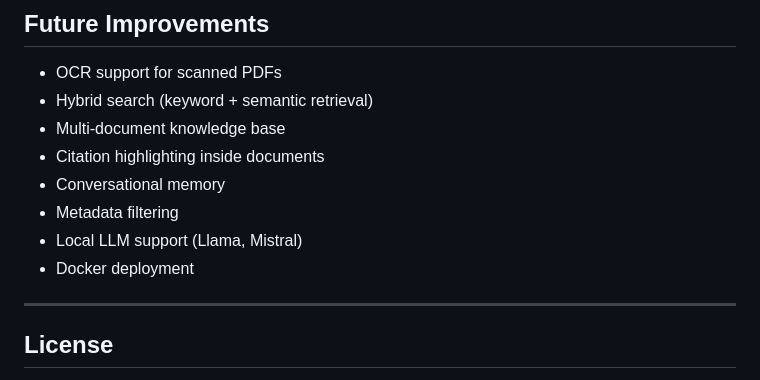
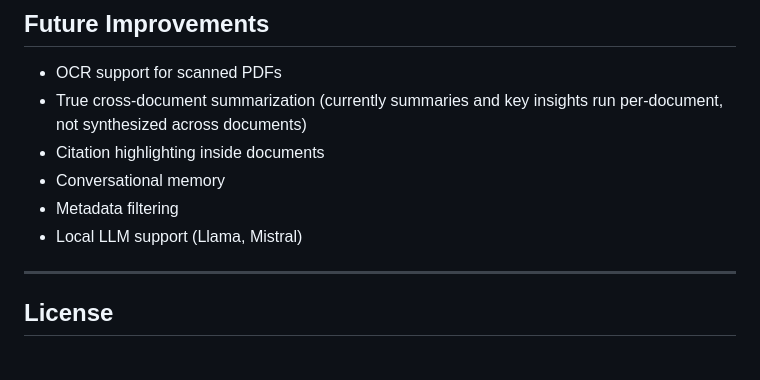
Before and after one commit to Mansha-Khod/InsightDock, a Markdown page: README.md, the part around one of its changes. GitHub-like rendering.

```diff
--- a/README.md
+++ b/README.md
@@ -185,13 +203,11 @@ streamlit run app.py
 ## Future Improvements
 
 - OCR support for scanned PDFs
-- Hybrid search (keyword + semantic retrieval)
-- Multi-document knowledge base
+- True cross-document summarization (currently summaries and key insights run per-document, not synthesized across documents)
 - Citation highlighting inside documents
 - Conversational memory
 - Metadata filtering
 - Local LLM support (Llama, Mistral)
-- Docker deployment
 
 ---
 
```
Also changed, not shown: other parts of README.md (+25 -7 lines).
